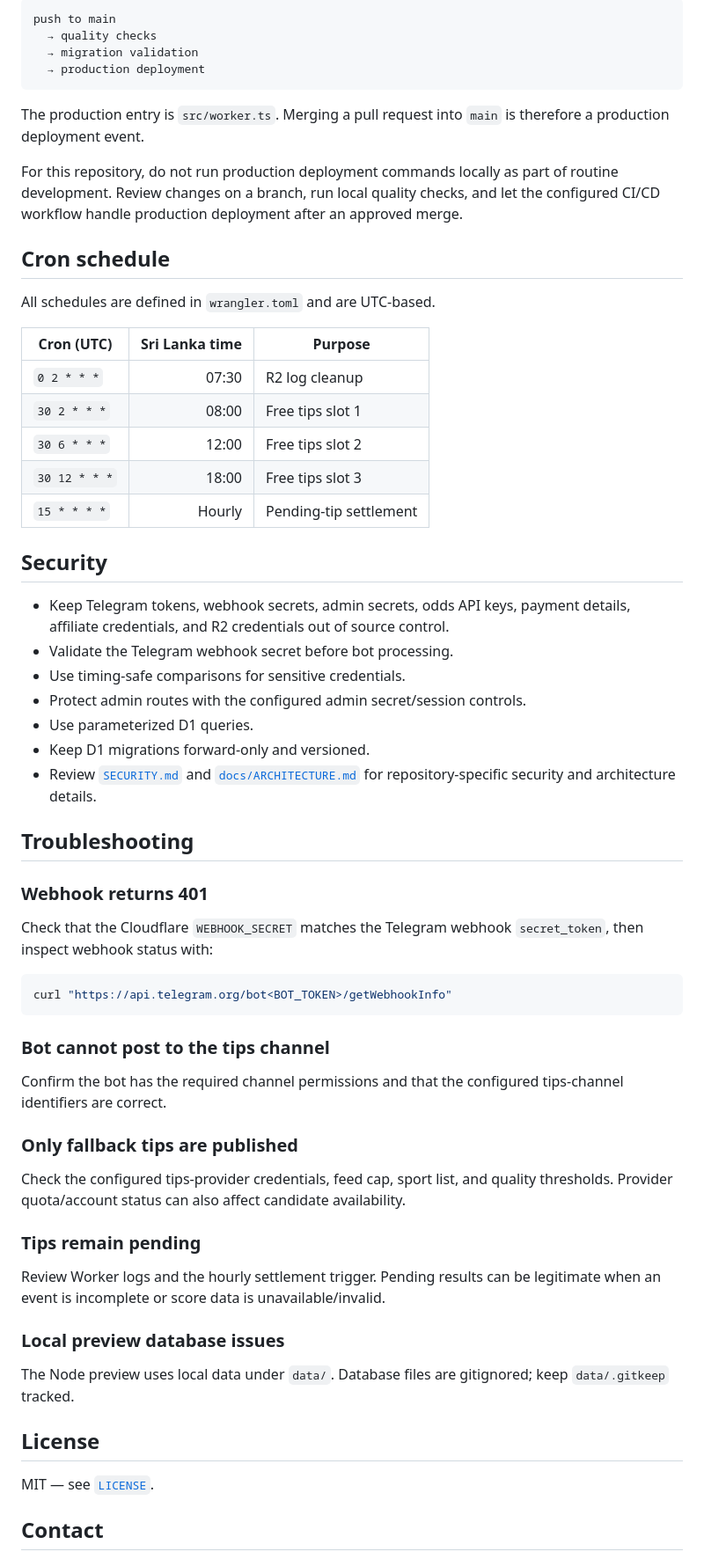
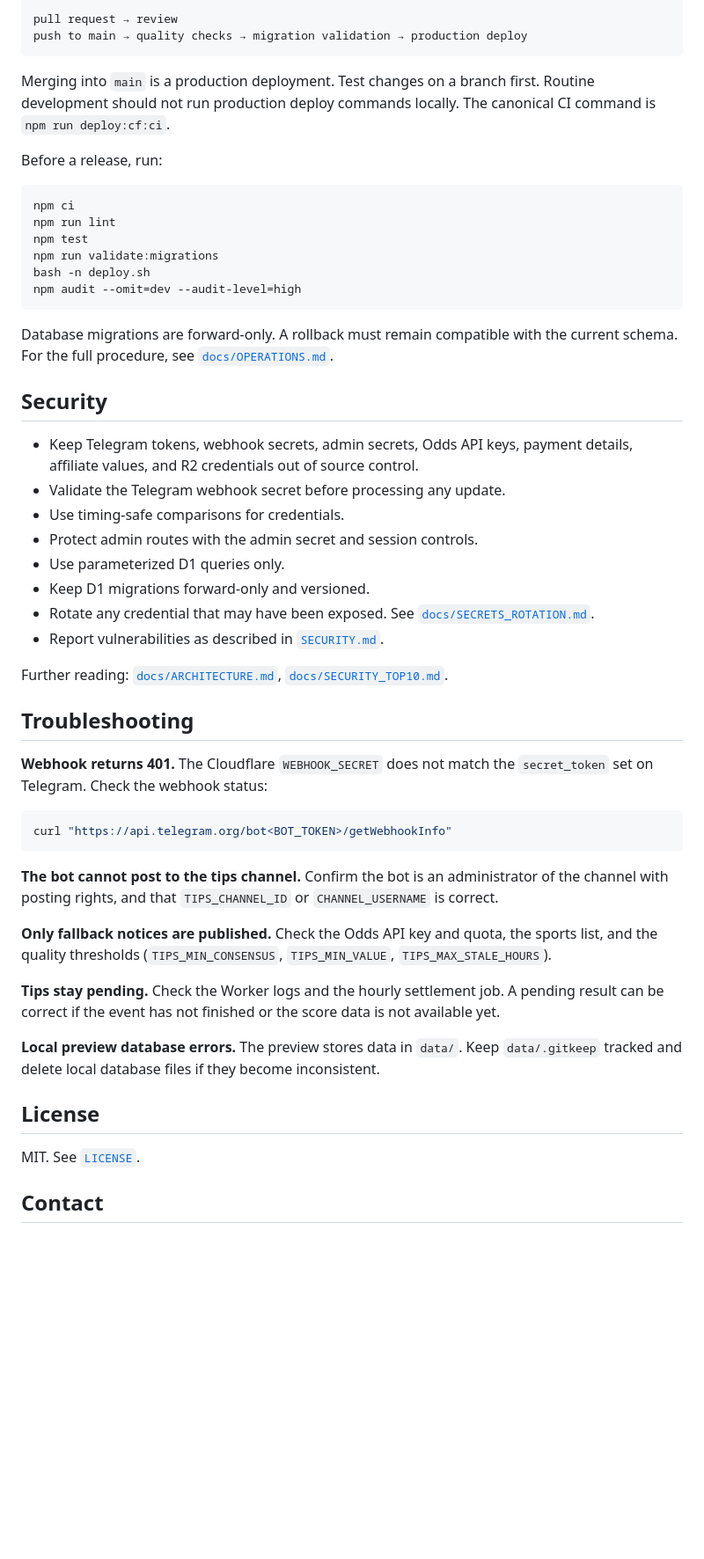
Before and after one commit to Lakmal2078/Tele-bot-cloudflared-main, a Markdown page: README.md, the part around one of its changes. Shown at 88% size. Rendered like a GitHub page; blank space fills up the shorter version.

````diff
--- a/README.md
+++ b/README.md
@@ -297,66 +269,56 @@ Production deployment is controlled by the repository's GitHub Actions workflow.
 
 ```text
-push to main
-  → quality checks
-  → migration validation
-  → production deployment
+pull request → review
+push to main → quality checks → migration validation → production deploy
 ```
 
-The production entry is `src/worker.ts`. Merging a pull request into `main` is therefore a production deployment event.
+Merging into `main` is a production deployment. Test changes on a branch first. Routine development should not run production deploy commands locally. The canonical CI command is `npm run deploy:cf:ci`.
 
-For this repository, do not run production deployment commands locally as part of routine development. Review changes on a branch, run local quality checks, and let the configured CI/CD workflow handle production deployment after an approved merge.
+Before a release, run:
 
-## Cron schedule
+```bash
+npm ci
+npm run lint
+npm test
+npm run validate:migrations
+bash -n deploy.sh
+npm audit --omit=dev --audit-level=high
+```
 
-All schedules are defined in `wrangler.toml` and are UTC-based.
-
-| Cron (UTC) | Sri Lanka time | Purpose |
-|---|---:|---|
-| `0 2 * * *` | 07:30 | R2 log cleanup |
-| `30 2 * * *` | 08:00 | Free tips slot 1 |
-| `30 6 * * *` | 12:00 | Free tips slot 2 |
-| `30 12 * * *` | 18:00 | Free tips slot 3 |
-| `15 * * * *` | Hourly | Pending-tip settlement |
+Database migrations are forward-only. A rollback must remain compatible with the current schema. For the full procedure, see [`docs/OPERATIONS.md`](./docs/OPERATIONS.md).
 
 ## Security
 
-- Keep Telegram tokens, webhook secrets, admin secrets, odds API keys, payment details, affiliate credentials, and R2 credentials out of source control.
-- Validate the Telegram webhook secret before bot processing.
-- Use timing-safe comparisons for sensitive credentials.
-- Protect admin routes with the configured admin secret/session controls.
-- Use parameterized D1 queries.
+- Keep Telegram tokens, webhook secrets, admin secrets, Odds API keys, payment details, affiliate values, and R2 credentials out of source control.
+- Validate the Telegram webhook secret before processing any update.
+- Use timing-safe comparisons for credentials.
+- Protect admin routes with the admin secret and session controls.
+- Use parameterized D1 queries only.
 - Keep D1 migrations forward-only and versioned.
-- Review [`SECURITY.md`](./SECURITY.md) and [`docs/ARCHITECTURE.md`](./docs/ARCHITECTURE.md) for repository-specific security and architecture details.
+- Rotate any credential that may have been exposed. See [`docs/SECRETS_ROTATION.md`](./docs/SECRETS_ROTATION.md).
+- Report vulnerabilities as described in [`SECURITY.md`](./SECURITY.md).
+
+Further reading: [`docs/ARCHITECTURE.md`](./docs/ARCHITECTURE.md), [`docs/SECURITY_TOP10.md`](./docs/SECURITY_TOP10.md).
 
 ## Troubleshooting
 
-### Webhook returns 401
-
-Check that the Cloudflare `WEBHOOK_SECRET` matches the Telegram webhook `secret_token`, then inspect webhook status with:
+**Webhook returns 401.** The Cloudflare `WEBHOOK_SECRET` does not match the `secret_token` set on Telegram. Check the webhook status:
 
 ```bash
 curl "https://api.telegram.org/bot<BOT_TOKEN>/getWebhookInfo"
 ```
 
-### Bot cannot post to the tips channel
+**The bot cannot post to the tips channel.** Confirm the bot is an administrator of the channel with posting rights, and that `TIPS_CHANNEL_ID` or `CHANNEL_USERNAME` is correct.
 
-Confirm the bot has the required channel permissions and that the configured tips-channel identifiers are correct.
+**Only fallback notices are published.** Check the Odds API key and quota, the sports list, and the quality thresholds (`TIPS_MIN_CONSENSUS`, `TIPS_MIN_VALUE`, `TIPS_MAX_STALE_HOURS`).
 
-### Only fallback tips are published
+**Tips stay pending.** Check the Worker logs and the hourly settlement job. A pending result can be correct if the event has not finished or the score data is not available yet.
 
-Check the configured tips-provider credentials, feed cap, sport list, and quality thresholds. Provider quota/account status can also affect candidate availability.
-
-### Tips remain pending
-
-Review Worker logs and the hourly settlement trigger. Pending results can be legitimate when an event is incomplete or score data is unavailable/invalid.
-
-### Local preview database issues
-
-The Node preview uses local data under `data/`. Database files are gitignored; keep `data/.gitkeep` tracked.
+**Local preview database errors.** The preview stores data in `data/`. Keep `data/.gitkeep` tracked and delete local database files if they become inconsistent.
 
 ## License
 
-MIT — see [`LICENSE`](./LICENSE).
+MIT. See [`LICENSE`](./LICENSE).
 
 ## Contact
 
````
Also changed, not shown: other parts of README.md (+149 -181 lines).
